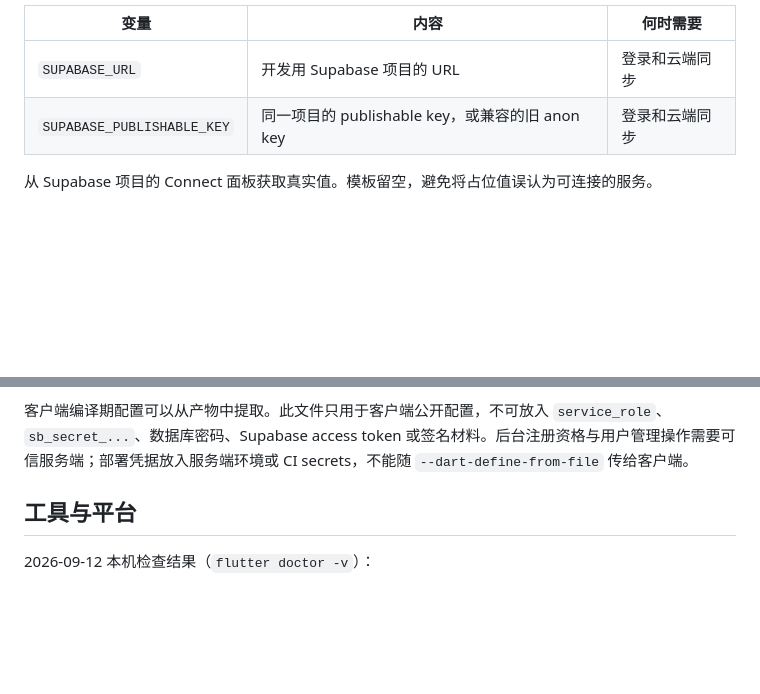
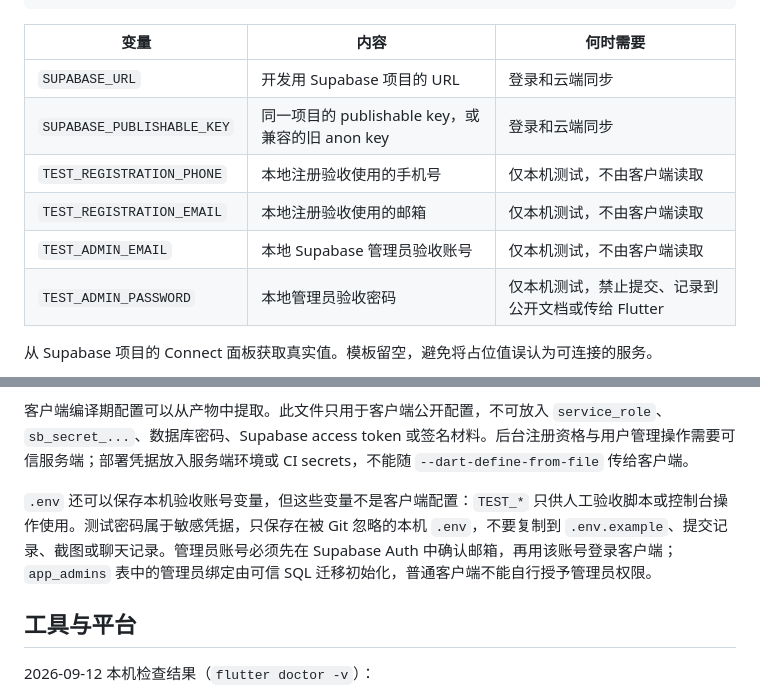
Before and after one commit to Kaniruka/Pacta, a Markdown page: docs/development-environment.md, 2 parts joined by grey strips. Rendered like a GitHub page; blank space fills up the shorter version.

Commit message:
docs: document local Supabase acceptance credentials

```diff
--- a/docs/development-environment.md
+++ b/docs/development-environment.md
@@ -18,6 +18,10 @@ if (!(Test-Path -LiteralPath .env)) { Copy-Item -LiteralPath .env.example -Desti
 | --- | --- | --- |
 | `SUPABASE_URL` | 开发用 Supabase 项目的 URL | 登录和云端同步 |
 | `SUPABASE_PUBLISHABLE_KEY` | 同一项目的 publishable key，或兼容的旧 anon key | 登录和云端同步 |
+| `TEST_REGISTRATION_PHONE` | 本地注册验收使用的手机号 | 仅本机测试，不由客户端读取 |
+| `TEST_REGISTRATION_EMAIL` | 本地注册验收使用的邮箱 | 仅本机测试，不由客户端读取 |
+| `TEST_ADMIN_EMAIL` | 本地 Supabase 管理员验收账号 | 仅本机测试，不由客户端读取 |
+| `TEST_ADMIN_PASSWORD` | 本地管理员验收密码 | 仅本机测试，禁止提交、记录到公开文档或传给 Flutter |
 
 从 Supabase 项目的 Connect 面板获取真实值。模板留空，避免将占位值误认为可连接的服务。
 
@@ -35,6 +39,8 @@ Flutter 不会自动加载 `.env`。应用初始化代码需要以 `const String
 以上是后续接入要求，尚未实现。纯界面和领域逻辑开发可以先使用本地存储或测试替身，但仓库当前还没有实现可用的离线开发模式。
 
 客户端编译期配置可以从产物中提取。此文件只用于客户端公开配置，不可放入 `service_role`、`sb_secret_...`、数据库密码、Supabase access token 或签名材料。后台注册资格与用户管理操作需要可信服务端；部署凭据放入服务端环境或 CI secrets，不能随 `--dart-define-from-file` 传给客户端。
+
+`.env` 还可以保存本机验收账号变量，但这些变量不是客户端配置：`TEST_*` 只供人工验收脚本或控制台操作使用。测试密码属于敏感凭据，只保存在被 Git 忽略的本机 `.env`，不要复制到 `.env.example`、提交记录、截图或聊天记录。管理员账号必须先在 Supabase Auth 中确认邮箱，再用该账号登录客户端；`app_admins` 表中的管理员绑定由可信 SQL 迁移初始化，普通客户端不能自行授予管理员权限。
 
 ## 工具与平台
 
```
